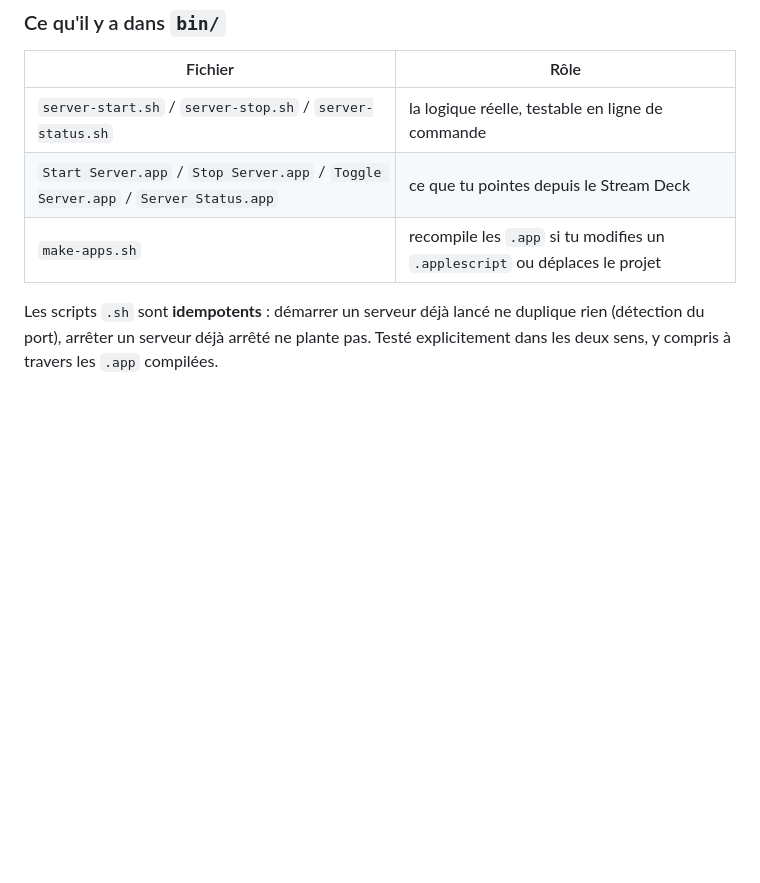
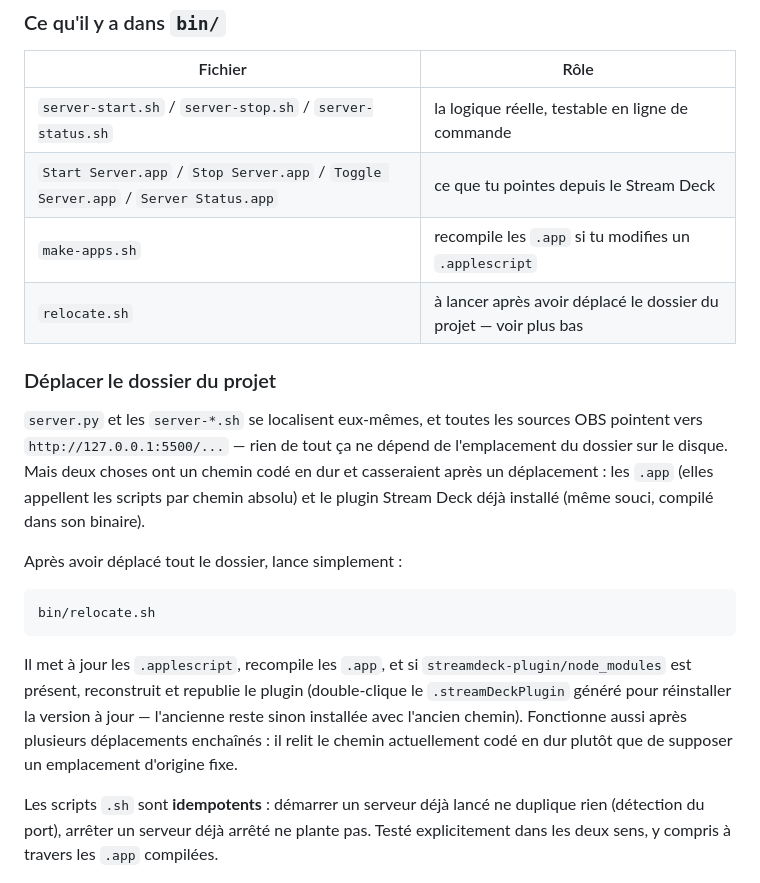
Before and after one commit to Djoko-cli/twitch-overlay-stack, a Markdown page: README.md, the part around the change. Drawn GitHub-style; blank space fills up the shorter version.

Commit message:
Documente bin/relocate.sh dans le README
Co-Authored-By: Claude Sonnet 5 <noreply@anthropic.com>

````diff
--- a/README.md
+++ b/README.md
@@ -736,7 +736,29 @@ appui pour confirmer ce qui s'est passé.
 |---|---|
 | `server-start.sh` / `server-stop.sh` / `server-status.sh` | la logique réelle, testable en ligne de commande |
 | `Start Server.app` / `Stop Server.app` / `Toggle Server.app` / `Server Status.app` | ce que tu pointes depuis le Stream Deck |
-| `make-apps.sh` | recompile les `.app` si tu modifies un `.applescript` ou déplaces le projet |
+| `make-apps.sh` | recompile les `.app` si tu modifies un `.applescript` |
+| `relocate.sh` | à lancer après avoir déplacé le dossier du projet — voir plus bas |
+
+### Déplacer le dossier du projet
+
+`server.py` et les `server-*.sh` se localisent eux-mêmes, et toutes les
+sources OBS pointent vers `http://127.0.0.1:5500/...` — rien de tout ça ne
+dépend de l'emplacement du dossier sur le disque. Mais deux choses ont un
+chemin codé en dur et casseraient après un déplacement : les `.app` (elles
+appellent les scripts par chemin absolu) et le plugin Stream Deck déjà
+installé (même souci, compilé dans son binaire).
+
+Après avoir déplacé tout le dossier, lance simplement :
+```bash
+bin/relocate.sh
+```
+Il met à jour les `.applescript`, recompile les `.app`, et si
+`streamdeck-plugin/node_modules` est présent, reconstruit et republie le
+plugin (double-clique le `.streamDeckPlugin` généré pour réinstaller la
+version à jour — l'ancienne reste sinon installée avec l'ancien chemin).
+Fonctionne aussi après plusieurs déplacements enchaînés : il relit le chemin
+actuellement codé en dur plutôt que de supposer un emplacement d'origine
+fixe.
 
 Les scripts `.sh` sont **idempotents** : démarrer un serveur déjà lancé ne
 duplique rien (détection du port), arrêter un serveur déjà arrêté ne plante
````
